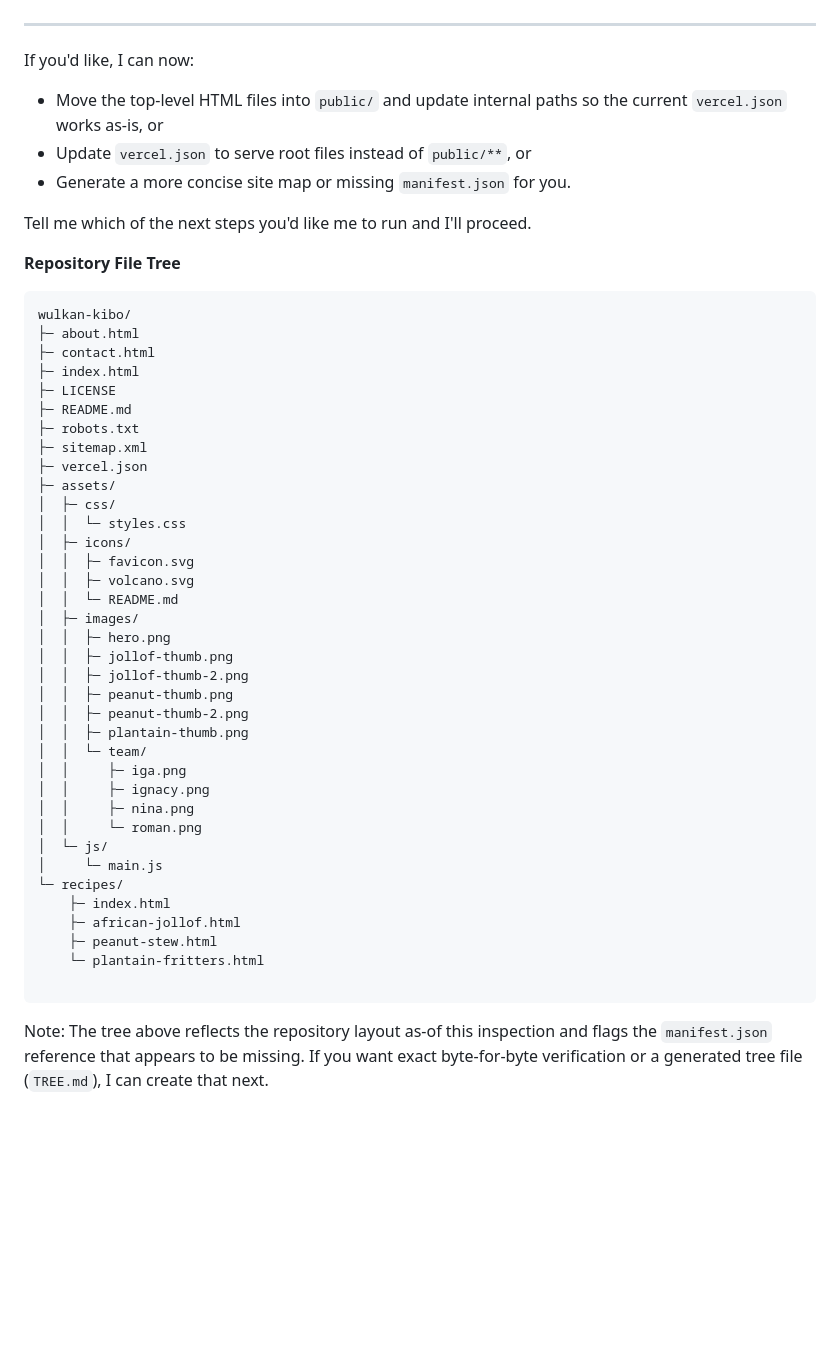
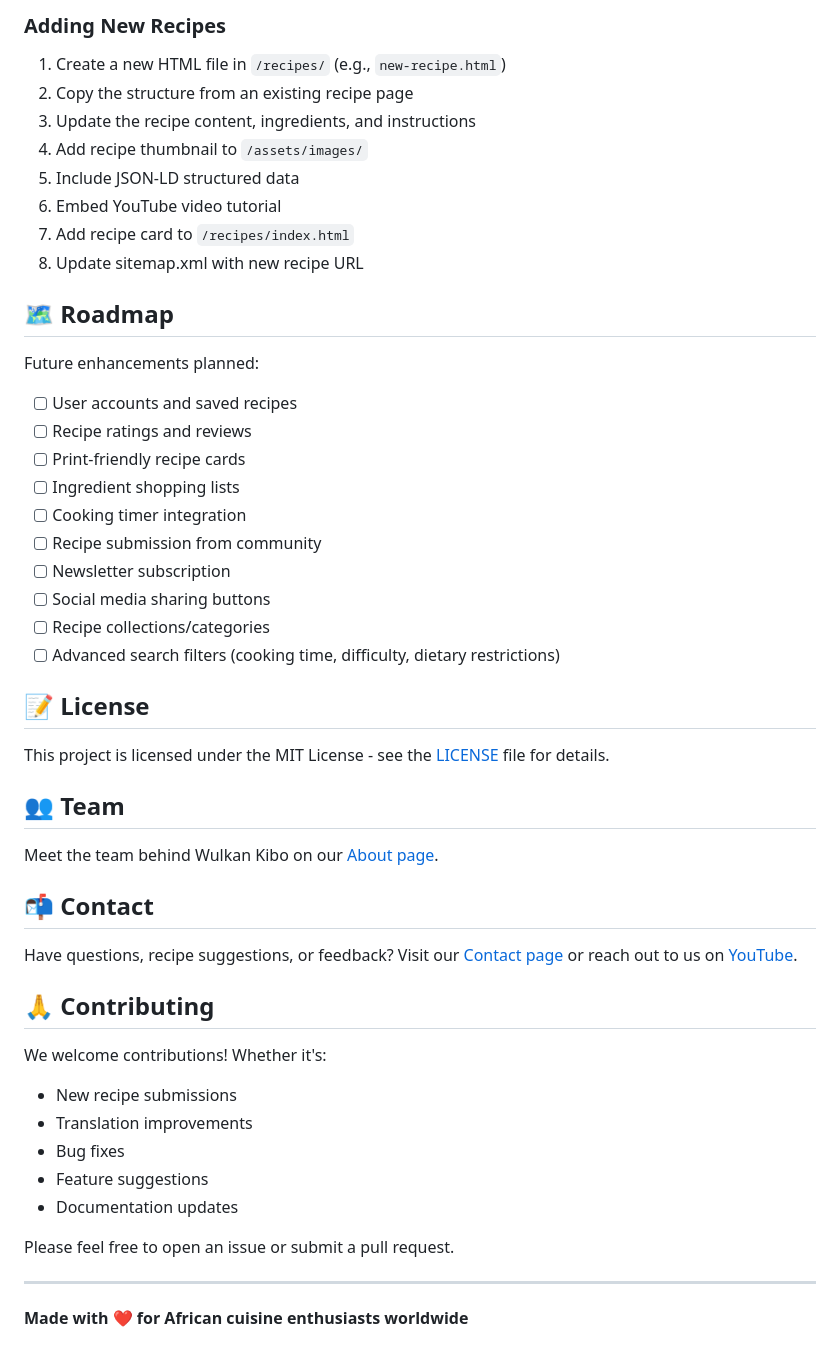
Before and after one commit to URTheCoolest/wulkan-kibo, a Markdown page: README.md, the part around one of its changes. Drawn GitHub-style; blank space fills up the shorter version.

````diff
--- a/README.md
+++ b/README.md
@@ -81,52 +281,52 @@ This repository contains a small static website for "Wulkan Kibo" — a collecti
+### Adding New Recipes
+
+1. Create a new HTML file in `/recipes/` (e.g., `new-recipe.html`)
+2. Copy the structure from an existing recipe page
+3. Update the recipe content, ingredients, and instructions
+4. Add recipe thumbnail to `/assets/images/`
+5. Include JSON-LD structured data
+6. Embed YouTube video tutorial
+7. Add recipe card to `/recipes/index.html`
+8. Update sitemap.xml with new recipe URL
+
+## 🗺️ Roadmap
+
+Future enhancements planned:
+
+- [ ] User accounts and saved recipes
+- [ ] Recipe ratings and reviews
+- [ ] Print-friendly recipe cards
+- [ ] Ingredient shopping lists
+- [ ] Cooking timer integration
+- [ ] Recipe submission from community
+- [ ] Newsletter subscription
+- [ ] Social media sharing buttons
+- [ ] Recipe collections/categories
+- [ ] Advanced search filters (cooking time, difficulty, dietary restrictions)
+
+## 📝 License
+
+This project is licensed under the MIT License - see the [LICENSE](LICENSE) file for details.
+
+## 👥 Team
+
+Meet the team behind Wulkan Kibo on our [About page](about.html).
+
+## 📬 Contact
+
+Have questions, recipe suggestions, or feedback? Visit our [Contact page](contact.html) or reach out to us on [YouTube](https://www.youtube.com/@wulkankibo).
+
+## 🙏 Contributing
+
+We welcome contributions! Whether it's:
+- New recipe submissions
+- Translation improvements
+- Bug fixes
+- Feature suggestions
+- Documentation updates
+
+Please feel free to open an issue or submit a pull request.
 
 ---
 
-If you'd like, I can now:
-- Move the top-level HTML files into `public/` and update internal paths so the current `vercel.json` works as-is, or
-- Update `vercel.json` to serve root files instead of `public/**`, or
-- Generate a more concise site map or missing `manifest.json` for you.
-
-Tell me which of the next steps you'd like me to run and I'll proceed.
-
-**Repository File Tree**
-
-```
-wulkan-kibo/
-├─ about.html
-├─ contact.html
-├─ index.html
-├─ LICENSE
-├─ README.md
-├─ robots.txt
-├─ sitemap.xml
-├─ vercel.json
-├─ assets/
-│  ├─ css/
-│  │  └─ styles.css
-│  ├─ icons/
-│  │  ├─ favicon.svg
-│  │  ├─ volcano.svg
-│  │  └─ README.md
-│  ├─ images/
-│  │  ├─ hero.png
-│  │  ├─ jollof-thumb.png
-│  │  ├─ jollof-thumb-2.png
-│  │  ├─ peanut-thumb.png
-│  │  ├─ peanut-thumb-2.png
-│  │  ├─ plantain-thumb.png
-│  │  └─ team/
-│  │     ├─ iga.png
-│  │     ├─ ignacy.png
-│  │     ├─ nina.png
-│  │     └─ roman.png
-│  └─ js/
-│     └─ main.js
-└─ recipes/
-	├─ index.html
-	├─ african-jollof.html
-	├─ peanut-stew.html
-	└─ plantain-fritters.html
-
-```
-
-Note: The tree above reflects the repository layout as-of this inspection and flags the `manifest.json` reference that appears to be missing. If you want exact byte-for-byte verification or a generated tree file (`TREE.md`), I can create that next.
+**Made with ❤️ for African cuisine enthusiasts worldwide**
````
Also changed, not shown: other parts of README.md (+258 -58 lines).
